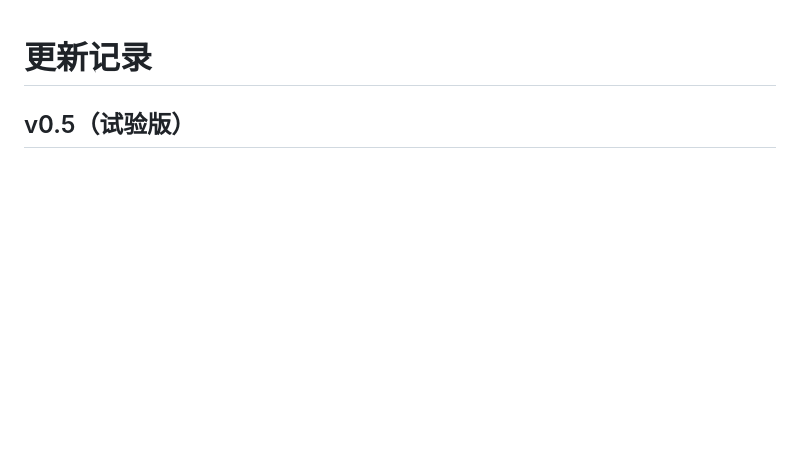
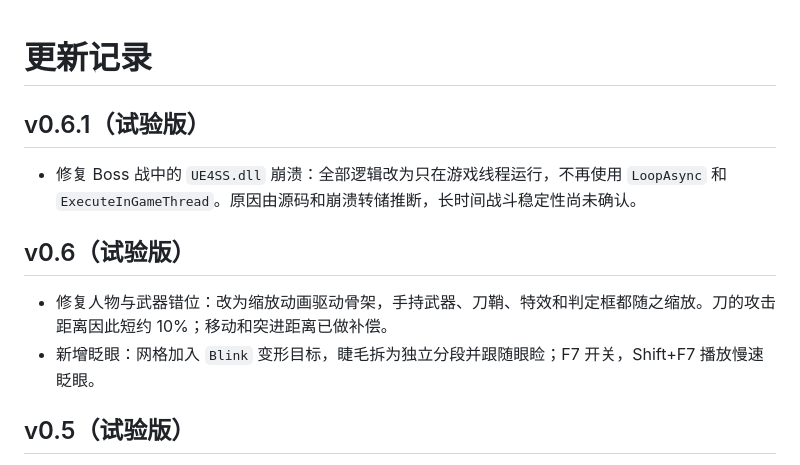
Before and after one commit to Elysia0126/maixiaowen-pbz-mod, a Markdown page: CHANGELOG.md, the part around the change. GitHub-like rendering; blank space fills up the shorter version.

```diff
--- a/CHANGELOG.md
+++ b/CHANGELOG.md
@@ -1,4 +1,13 @@
 # 更新记录
+
+## v0.6.1（试验版）
+
+- 修复 Boss 战中的 `UE4SS.dll` 崩溃：全部逻辑改为只在游戏线程运行，不再使用 `LoopAsync` 和 `ExecuteInGameThread`。原因由源码和崩溃转储推断，长时间战斗稳定性尚未确认。
+
+## v0.6（试验版）
+
+- 修复人物与武器错位：改为缩放动画驱动骨架，手持武器、刀鞘、特效和判定框都随之缩放。刀的攻击距离因此短约 10%；移动和突进距离已做补偿。
+- 新增眨眼：网格加入 `Blink` 变形目标，睫毛拆为独立分段并跟随眼睑；F7 开关，Shift+F7 播放慢速眨眼。
 
 ## v0.5（试验版）
 
```
Also changed, not shown: README.md (+47 -18 lines), docs/images/v0.6.1/blink_closed.jpg (added), docs/images/v0.6.1/blink_half.jpg (added), docs/images/v0.6.1/blink_open.jpg (added), 3 other files.
